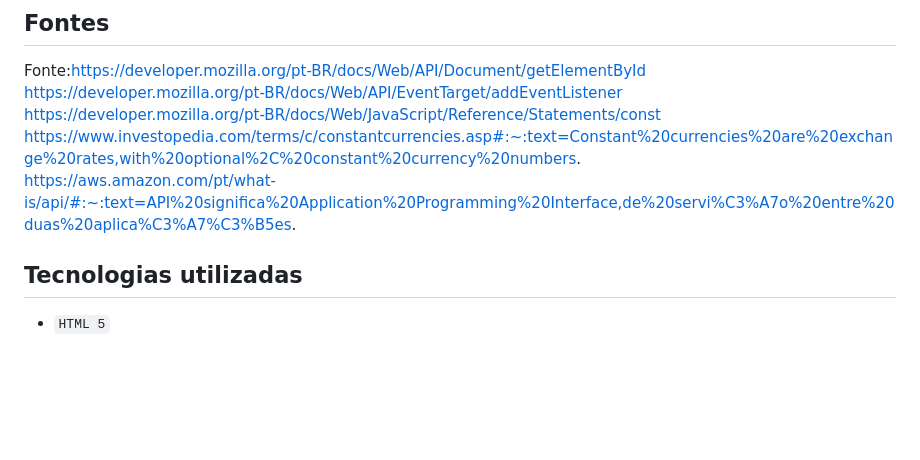
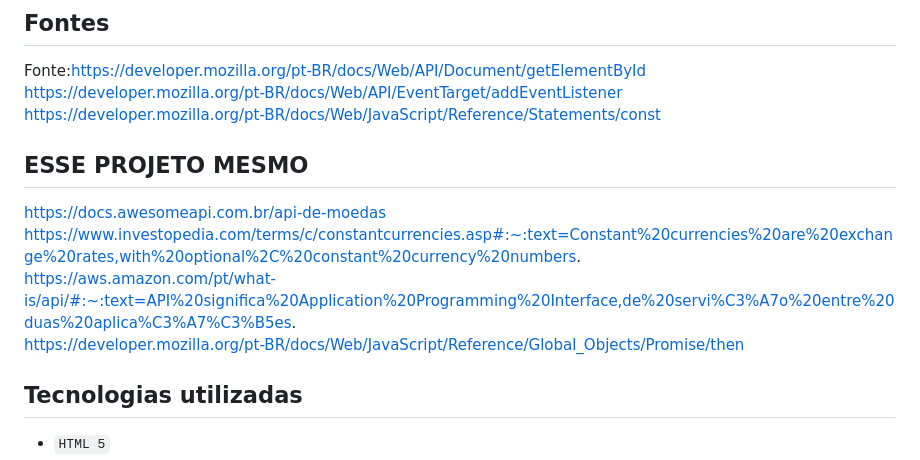
Before and after one commit to KleyversonO/Conversor-de-moedas-API, a Markdown page: README.md, the part around one of its changes. GitHub-like rendering; blank space fills up the shorter version.

```diff
--- a/README.md
+++ b/README.md
@@ -42,9 +45,17 @@ https://developer.mozilla.org/pt-BR/docs/Web/API/EventTarget/addEventListener
 <br>
 https://developer.mozilla.org/pt-BR/docs/Web/JavaScript/Reference/Statements/const
 <br>
+
+## ESSE PROJETO MESMO
+https://docs.awesomeapi.com.br/api-de-moedas
+<br>
 https://www.investopedia.com/terms/c/constantcurrencies.asp#:~:text=Constant%20currencies%20are%20exchange%20rates,with%20optional%2C%20constant%20currency%20numbers.
 <br>
 https://aws.amazon.com/pt/what-is/api/#:~:text=API%20significa%20Application%20Programming%20Interface,de%20servi%C3%A7o%20entre%20duas%20aplica%C3%A7%C3%B5es.
+<br>
+https://developer.mozilla.org/pt-BR/docs/Web/JavaScript/Reference/Global_Objects/Promise/then
+<br>
+
 
 ## Tecnologias utilizadas
 
```
Also changed, not shown: other parts of README.md (+18 -15 lines).
